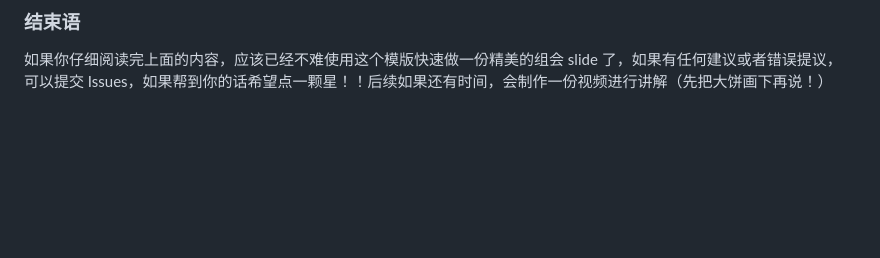
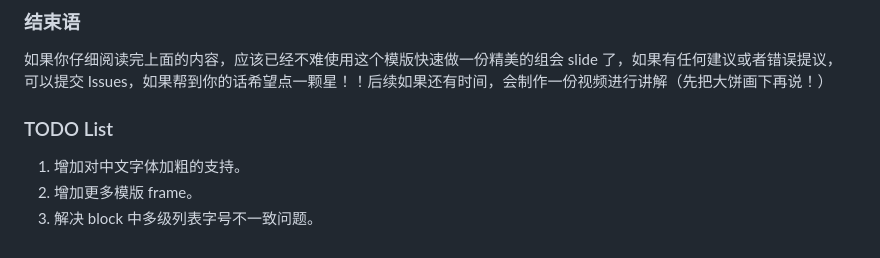
Before and after one commit to Y006/slide_template, a Markdown page: README.md, the part around the change. GitHub-like rendering; blank space fills up the shorter version.

Commit message:
Update README.md
Add TODO List

```diff
--- a/README.md
+++ b/README.md
@@ -144,3 +144,9 @@ Beamer 相比于竞争者 PowerPoint（或许应该说 Beamer 才是挑战者
 ### 结束语
 
 如果你仔细阅读完上面的内容，应该已经不难使用这个模版快速做一份精美的组会 slide 了，如果有任何建议或者错误提议，可以提交 Issues，如果帮到你的话希望点一颗星！！后续如果还有时间，会制作一份视频进行讲解（先把大饼画下再说！）
+
+### TODO List
+
+1. 增加对中文字体加粗的支持。
+2. 增加更多模版 frame。
+3. 解决 block 中多级列表字号不一致问题。
```
